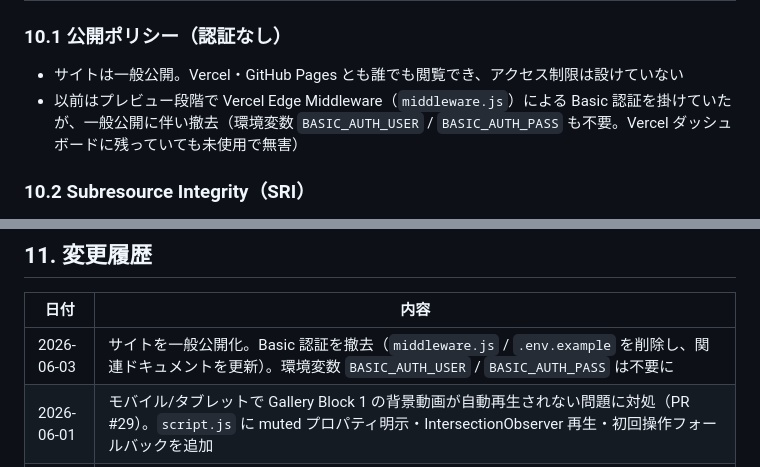
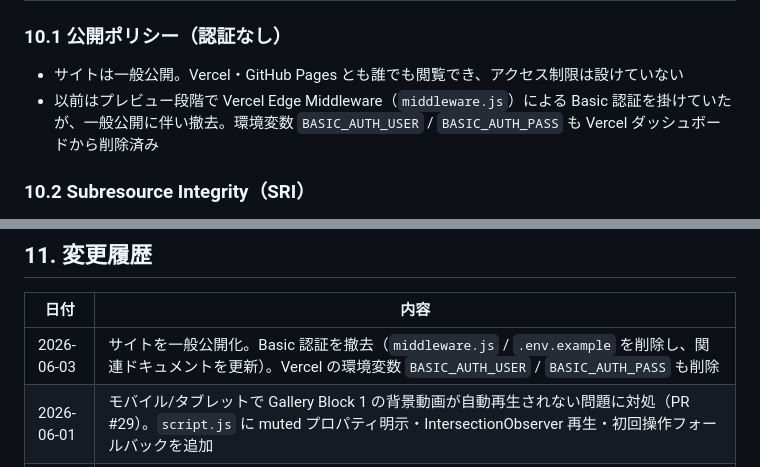
Before and after one commit to ops324/lisa-mizuno-portfolio, a Markdown page: 仕様書.md, 2 parts joined by grey strips. Drawn GitHub-style.

Commit message:
docs: 認証用環境変数の削除完了を反映 (#32)
Vercel ダッシュボードから BASIC_AUTH_USER / BASIC_AUTH_PASS を削除済みに
更新（仕様書・納品チェックリスト・変更履歴）。

Co-authored-by: ops324 <258523359+ops324@users.noreply.github.com>
Co-authored-by: Claude Opus 4.7 <noreply@anthropic.com>

```diff
--- a/仕様書.md
+++ b/仕様書.md
@@ -265,7 +265,7 @@ Block 1 画像 `yPercent: 20`／ゴーストカウンター `yPercent: -40`／Bl
 
 ### 10.1 公開ポリシー（認証なし）
 - サイトは一般公開。Vercel・GitHub Pages とも誰でも閲覧でき、アクセス制限は設けていない
-- 以前はプレビュー段階で Vercel Edge Middleware（`middleware.js`）による Basic 認証を掛けていたが、一般公開に伴い撤去（環境変数 `BASIC_AUTH_USER` / `BASIC_AUTH_PASS` も不要。Vercel ダッシュボードに残っていても未使用で無害）
+- 以前はプレビュー段階で Vercel Edge Middleware（`middleware.js`）による Basic 認証を掛けていたが、一般公開に伴い撤去。環境変数 `BASIC_AUTH_USER` / `BASIC_AUTH_PASS` も Vercel ダッシュボードから削除済み
 
 ### 10.2 Subresource Integrity（SRI）
 - CDN から読み込む 3 スクリプト（GSAP / ScrollTrigger / Lenis）に `integrity`（sha384）＋ `crossorigin="anonymous"` ＋ `referrerpolicy="no-referrer"` を付与し、改ざん検知
@@ -303,7 +303,7 @@ Performance 72 / Accessibility 96 / Best Practices 100 / SEO 100（実測値。
 
 | 日付 | 内容 |
 |------|------|
-| 2026-06-03 | サイトを一般公開化。Basic 認証を撤去（`middleware.js` / `.env.example` を削除し、関連ドキュメントを更新）。環境変数 `BASIC_AUTH_USER` / `BASIC_AUTH_PASS` は不要に |
+| 2026-06-03 | サイトを一般公開化。Basic 認証を撤去（`middleware.js` / `.env.example` を削除し、関連ドキュメントを更新）。Vercel の環境変数 `BASIC_AUTH_USER` / `BASIC_AUTH_PASS` も削除 |
 | 2026-06-01 | モバイル/タブレットで Gallery Block 1 の背景動画が自動再生されない問題に対処（PR #29）。`script.js` に muted プロパティ明示・IntersectionObserver 再生・初回操作フォールバックを追加 |
 | 2026-06-01 | `vercel.json` を追加し `installCommand` を `npm install --omit=dev` に設定。Vercel ビルドログの deprecation 警告を解消・ビルド高速化（PR #27）。あわせて英語版 SPEC.md を廃止し仕様書を `仕様書.md` 一本に統合（PR #26） |
 | 2026-06-01 | Basic 認証の環境変数参照をハンドラ内（リクエスト時）へ移動し、本番ログイン失敗を解消（PR #24） |
```
Also changed, not shown: 納品チェックリスト.md (+1 -1 lines).
